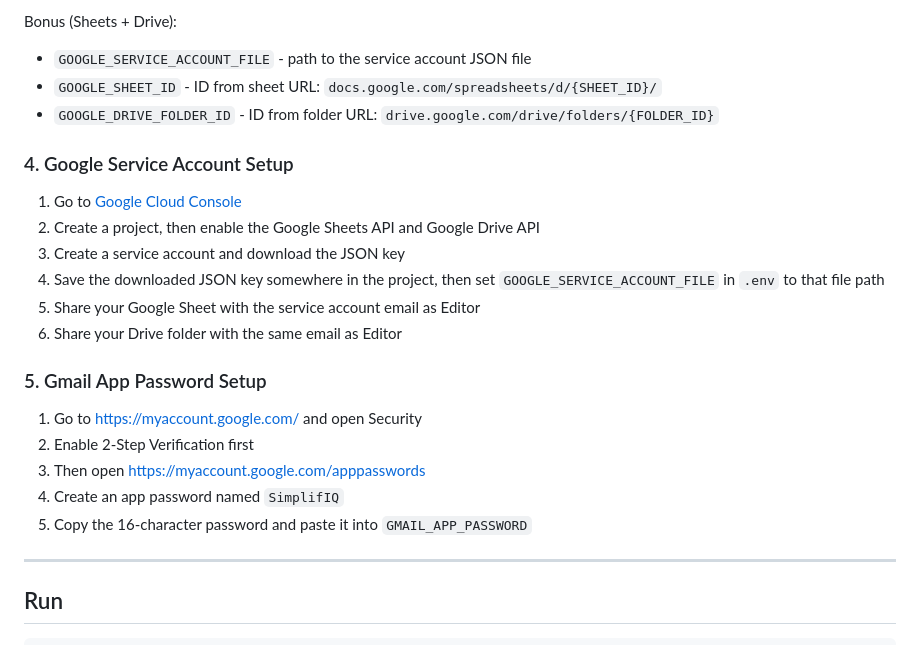
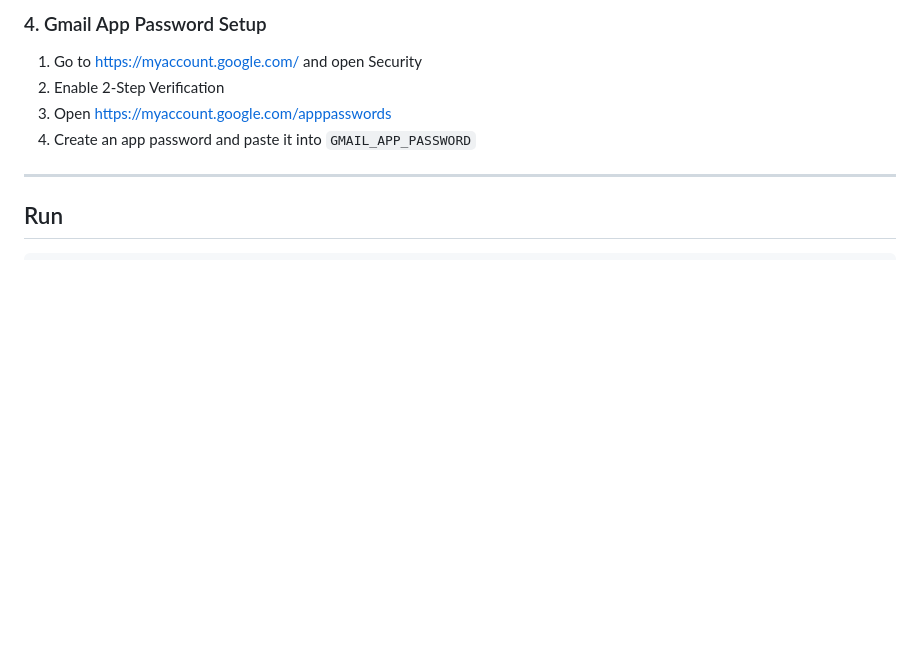
Before and after one commit to Harshitha-kotvala/simplifiq-assessment, a Markdown page: README.md, the part around one of its changes. Drawn GitHub-style; blank space fills up the shorter version.

```diff
--- a/README.md
+++ b/README.md
@@ -93,26 +85,10 @@ Required:
 
-Bonus (Sheets + Drive):
-
-- `GOOGLE_SERVICE_ACCOUNT_FILE` - path to the service account JSON file
-- `GOOGLE_SHEET_ID` - ID from sheet URL: `docs.google.com/spreadsheets/d/{SHEET_ID}/`
-- `GOOGLE_DRIVE_FOLDER_ID` - ID from folder URL: `drive.google.com/drive/folders/{FOLDER_ID}`
-
-### 4. Google Service Account Setup
-
-1. Go to [Google Cloud Console](https://console.cloud.google.com/)
-2. Create a project, then enable the Google Sheets API and Google Drive API
-3. Create a service account and download the JSON key
-4. Save the downloaded JSON key somewhere in the project, then set `GOOGLE_SERVICE_ACCOUNT_FILE` in `.env` to that file path
-5. Share your Google Sheet with the service account email as Editor
-6. Share your Drive folder with the same email as Editor
-
-### 5. Gmail App Password Setup
+### 4. Gmail App Password Setup
 
 1. Go to https://myaccount.google.com/ and open Security
-2. Enable 2-Step Verification first
-3. Then open https://myaccount.google.com/apppasswords
-4. Create an app password named `SimplifIQ`
-5. Copy the 16-character password and paste it into `GMAIL_APP_PASSWORD`
+2. Enable 2-Step Verification
+3. Open https://myaccount.google.com/apppasswords
+4. Create an app password and paste it into `GMAIL_APP_PASSWORD`
 
 ---
 
```
Also changed, not shown: other parts of README.md (+32 -52 lines).
